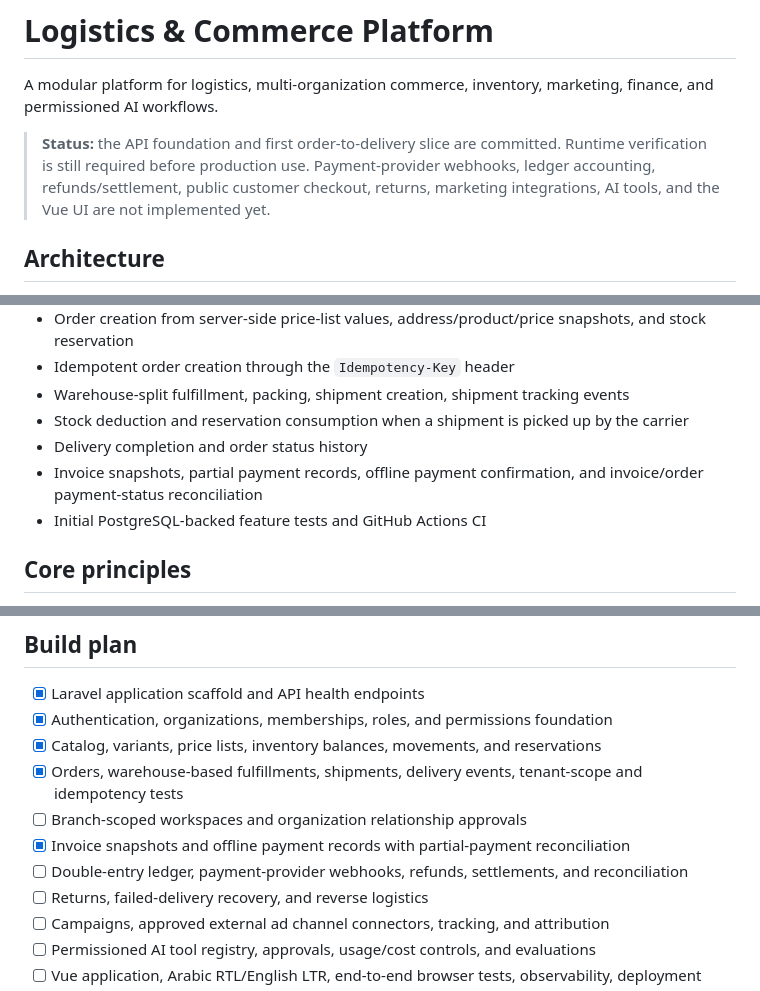
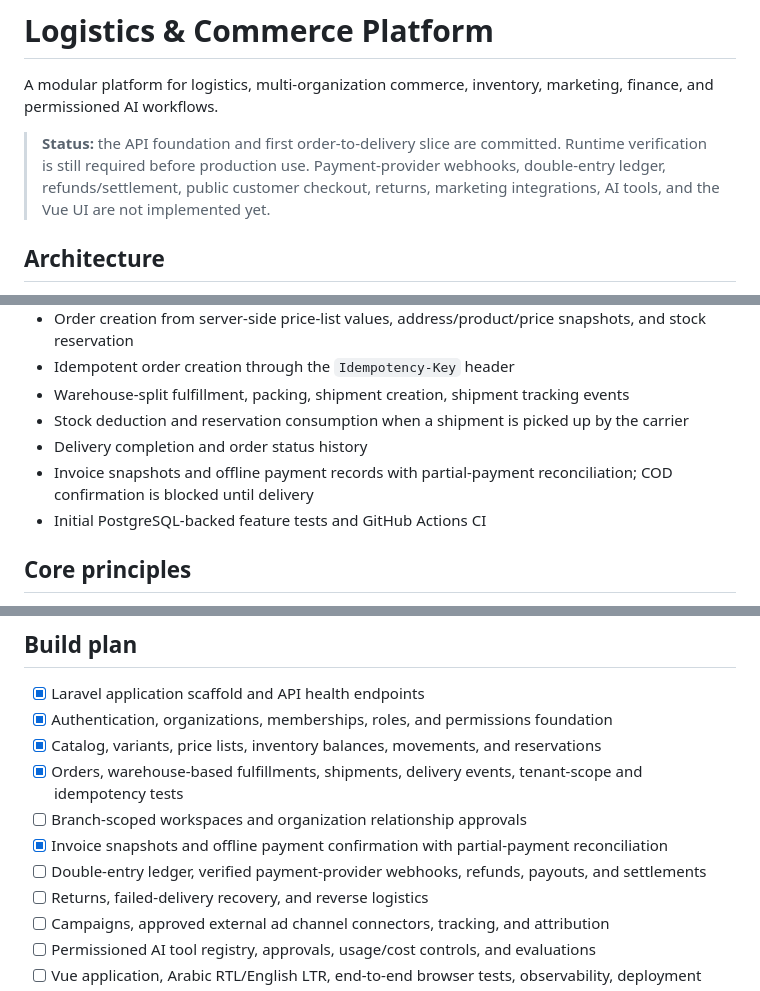
Before and after one commit to e-proo/authentication-learning, a Markdown page: README.md, 3 parts joined by grey strips. Rendered like a GitHub page.

Commit message:
docs: clarify finance scope and production limitations

```diff
--- a/README.md
+++ b/README.md
@@ -2,7 +2,7 @@
 
 A modular platform for logistics, multi-organization commerce, inventory, marketing, finance, and permissioned AI workflows.
 
-> **Status:** the API foundation and first order-to-delivery slice are committed. Runtime verification is still required before production use. Payment-provider webhooks, ledger accounting, refunds/settlement, public customer checkout, returns, marketing integrations, AI tools, and the Vue UI are not implemented yet.
+> **Status:** the API foundation and first order-to-delivery slice are committed. Runtime verification is still required before production use. Payment-provider webhooks, double-entry ledger, refunds/settlement, public customer checkout, returns, marketing integrations, AI tools, and the Vue UI are not implemented yet.
 
 ## Architecture
 
@@ -25,7 +25,7 @@ A modular platform for logistics, multi-organization commerce, inventory, market
 - Warehouse-split fulfillment, packing, shipment creation, shipment tracking events
 - Stock deduction and reservation consumption when a shipment is picked up by the carrier
 - Delivery completion and order status history
-- Invoice snapshots, partial payment records, offline payment confirmation, and invoice/order payment-status reconciliation
+- Invoice snapshots and offline payment records with partial-payment reconciliation; COD confirmation is blocked until delivery
 - Initial PostgreSQL-backed feature tests and GitHub Actions CI
 
 ## Core principles
@@ -73,8 +73,8 @@ Use the bearer token in the `Authorization: Bearer <token>` header. See [Order-t
 - [x] Catalog, variants, price lists, inventory balances, movements, and reservations
 - [x] Orders, warehouse-based fulfillments, shipments, delivery events, tenant-scope and idempotency tests
 - [ ] Branch-scoped workspaces and organization relationship approvals
-- [x] Invoice snapshots and offline payment records with partial-payment reconciliation
-- [ ] Double-entry ledger, payment-provider webhooks, refunds, settlements, and reconciliation
+- [x] Invoice snapshots and offline payment confirmation with partial-payment reconciliation
+- [ ] Double-entry ledger, verified payment-provider webhooks, refunds, payouts, and settlements
 - [ ] Returns, failed-delivery recovery, and reverse logistics
 - [ ] Campaigns, approved external ad channel connectors, tracking, and attribution
 - [ ] Permissioned AI tool registry, approvals, usage/cost controls, and evaluations
```
